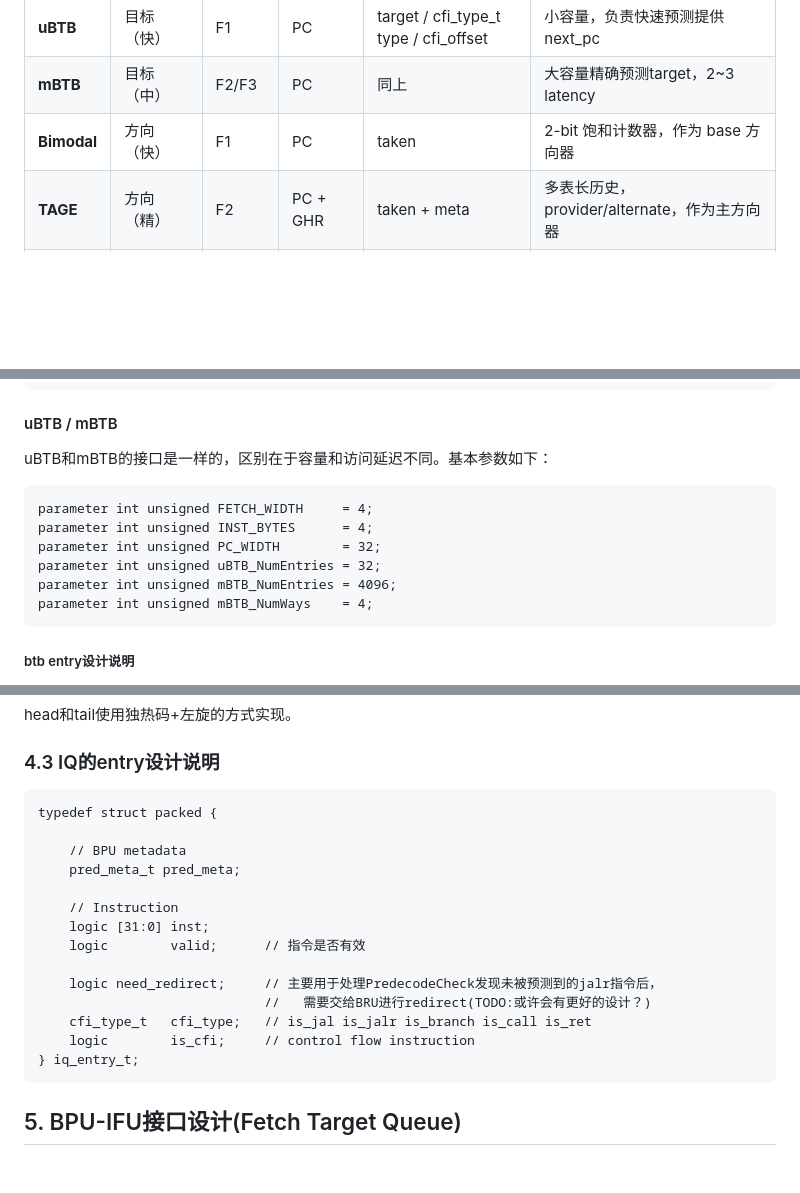
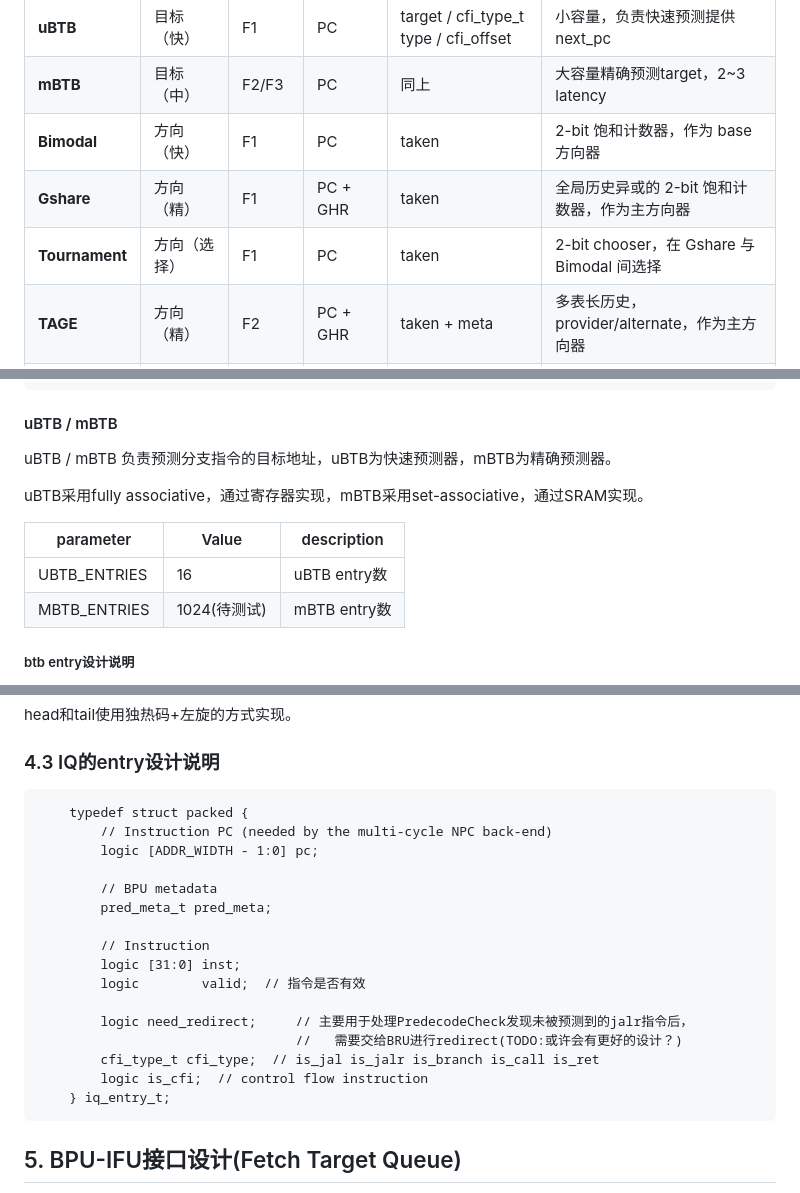
Before and after one commit to PlutoRedbean/ARES, a Markdown page: docs/microarch/frontend.md, 3 parts joined by grey strips. GitHub-like rendering; blank space fills up the shorter version.

````diff
--- a/docs/microarch/frontend.md
+++ b/docs/microarch/frontend.md
@@ -149,6 +149,8 @@ uBTB为处理器作出无空泡的基础预测以连续生成下一个推测 PC
 | **uBTB** | 目标（快） | F1 | PC | target / cfi_type_t type / cfi_offset | 小容量，负责快速预测提供next_pc |
 | **mBTB** | 目标（中） | F2/F3 | PC | 同上 | 大容量精确预测target，2~3 latency |
 | **Bimodal** | 方向（快） | F1 | PC | taken | 2-bit 饱和计数器，作为 base 方向器 |
+| **Gshare** | 方向（精） | F1 | PC + GHR | taken | 全局历史异或的 2-bit 饱和计数器，作为主方向器 |
+| **Tournament** | 方向（选择） | F1 | PC | taken | 2-bit chooser，在 Gshare 与 Bimodal 间选择 |
 | **TAGE** | 方向（精） | F2 | PC + GHR | taken + meta | 多表长历史，provider/alternate，作为主方向器 |
 | **SC** | 方向（修正） | F3 | PC + GHR | taken | 统计校正器，修正 TAGE 的置信度 |
 | **Loop** | 特殊 | F3 | PC | 覆盖方向 | 循环次数精确匹配时翻转方向 |
@@ -189,16 +191,14 @@ endinterface
 
 #### uBTB / mBTB
 
-uBTB和mBTB的接口是一样的，区别在于容量和访问延迟不同。基本参数如下：
+uBTB / mBTB 负责预测分支指令的目标地址，uBTB为快速预测器，mBTB为精确预测器。
 
-```systemverilog
-parameter int unsigned FETCH_WIDTH     = 4;
-parameter int unsigned INST_BYTES      = 4;
-parameter int unsigned PC_WIDTH        = 32;
-parameter int unsigned uBTB_NumEntries = 32;
-parameter int unsigned mBTB_NumEntries = 4096;
-parameter int unsigned mBTB_NumWays    = 4;
-```
+uBTB采用fully associative，通过寄存器实现，mBTB采用set-associative，通过SRAM实现。
+
+| parameter | Value | description |
+| --- | --- | --- |
+| UBTB_ENTRIES | 16 | uBTB entry数 |
+| MBTB_ENTRIES | 1024(待测试) | mBTB entry数 |
 
 ##### btb entry设计说明
 
@@ -447,20 +488,22 @@ head和tail使用独热码+左旋的方式实现。
 ### 4.3 IQ的entry设计说明
 
 ```systemverilog
-typedef struct packed {
+    typedef struct packed {
+        // Instruction PC (needed by the multi-cycle NPC back-end)
+        logic [ADDR_WIDTH - 1:0] pc;
 
-    // BPU metadata
-    pred_meta_t pred_meta;
+        // BPU metadata
+        pred_meta_t pred_meta;
 
-    // Instruction
-    logic [31:0] inst;
-    logic        valid;      // 指令是否有效
+        // Instruction
+        logic [31:0] inst;
+        logic        valid;  // 指令是否有效
 
-    logic need_redirect;     // 主要用于处理PredecodeCheck发现未被预测到的jalr指令后，
-                             //   需要交给BRU进行redirect(TODO:或许会有更好的设计？)
-    cfi_type_t   cfi_type;   // is_jal is_jalr is_branch is_call is_ret
-    logic        is_cfi;     // control flow instruction
-} iq_entry_t;
+        logic need_redirect;     // 主要用于处理PredecodeCheck发现未被预测到的jalr指令后，
+                                 //   需要交给BRU进行redirect(TODO:或许会有更好的设计？)
+        cfi_type_t cfi_type;  // is_jal is_jalr is_branch is_call is_ret
+        logic is_cfi;  // control flow instruction
+    } iq_entry_t;
 ```
 
 ## 5. BPU-IFU接口设计(Fetch Target Queue)
````
Also changed, not shown: other parts of docs/microarch/frontend.md (+106 -65 lines).
